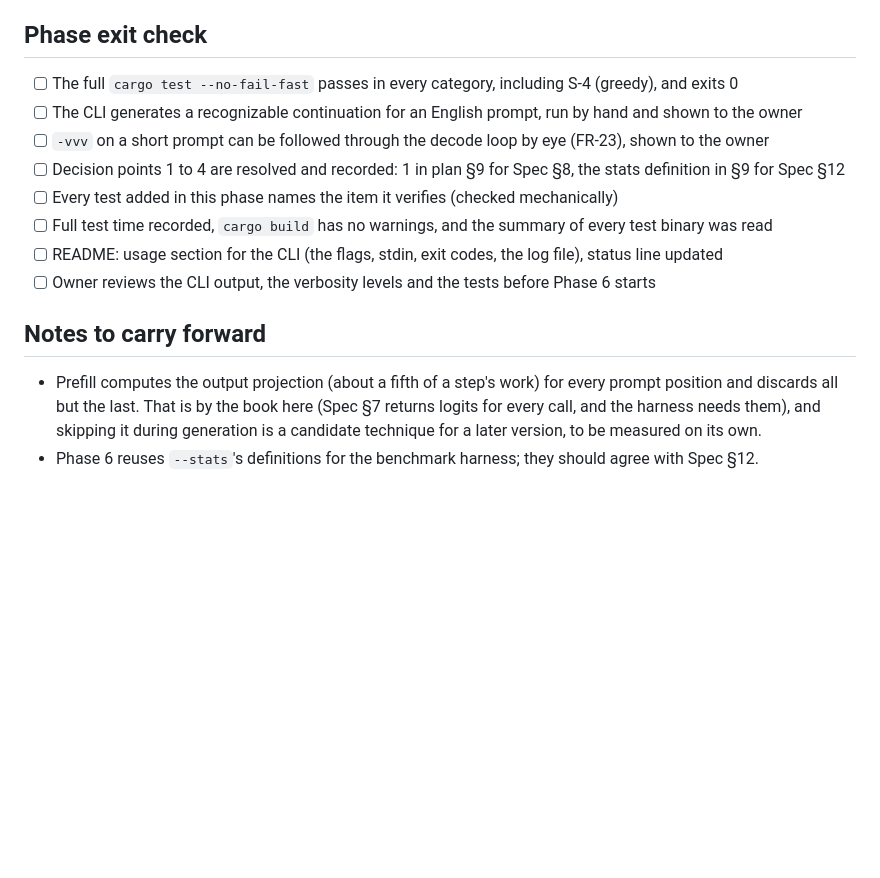
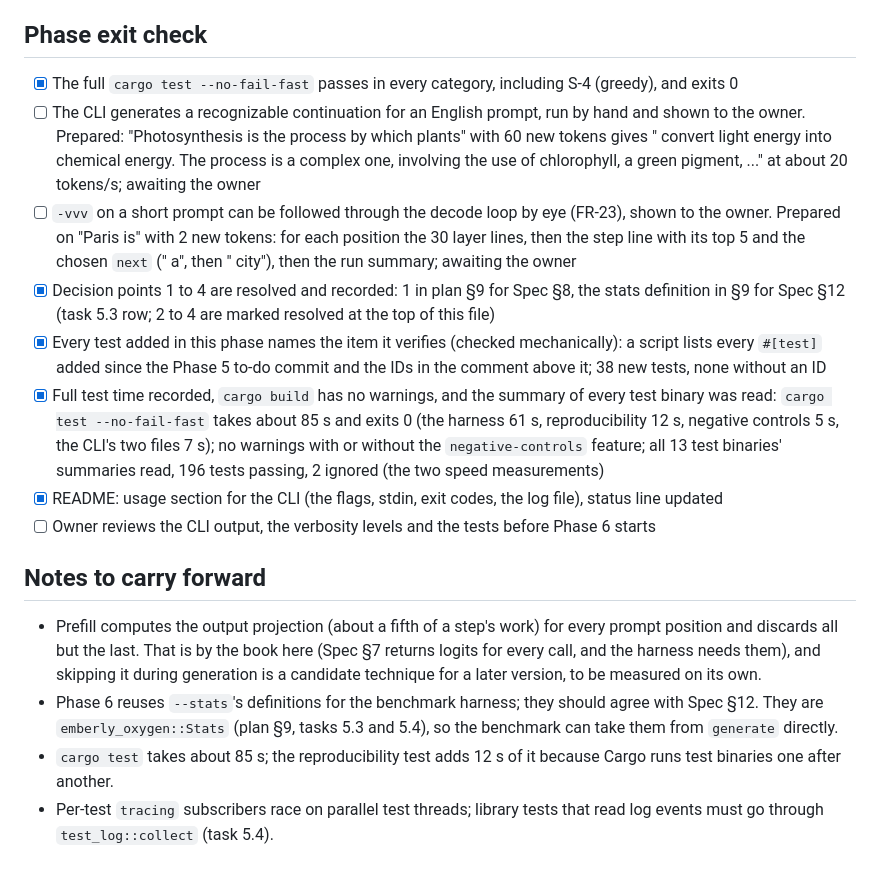
Before and after one commit to wattanit/emberly-oxygen, a Markdown page: docs/todo/phase-5-generation-and-cli.md, the part around the change. Rendered like a GitHub page; blank space fills up the shorter version.

```diff
--- a/docs/todo/phase-5-generation-and-cli.md
+++ b/docs/todo/phase-5-generation-and-cli.md
@@ -97,16 +97,18 @@ Done in `crates/oxygen-cli/tests/cli.rs`: 10 tests, about 5 s. `serde_json` (alr
 
 ## Phase exit check
 
-- [ ] The full `cargo test --no-fail-fast` passes in every category, including S-4 (greedy), and exits 0
-- [ ] The CLI generates a recognizable continuation for an English prompt, run by hand and shown to the owner
-- [ ] `-vvv` on a short prompt can be followed through the decode loop by eye (FR-23), shown to the owner
-- [ ] Decision points 1 to 4 are resolved and recorded: 1 in plan §9 for Spec §8, the stats definition in §9 for Spec §12
-- [ ] Every test added in this phase names the item it verifies (checked mechanically)
-- [ ] Full test time recorded, `cargo build` has no warnings, and the summary of every test binary was read
-- [ ] README: usage section for the CLI (the flags, stdin, exit codes, the log file), status line updated
+- [x] The full `cargo test --no-fail-fast` passes in every category, including S-4 (greedy), and exits 0
+- [ ] The CLI generates a recognizable continuation for an English prompt, run by hand and shown to the owner. Prepared: "Photosynthesis is the process by which plants" with 60 new tokens gives " convert light energy into chemical energy. The process is a complex one, involving the use of chlorophyll, a green pigment, ..." at about 20 tokens/s; awaiting the owner
+- [ ] `-vvv` on a short prompt can be followed through the decode loop by eye (FR-23), shown to the owner. Prepared on "Paris is" with 2 new tokens: for each position the 30 layer lines, then the step line with its top 5 and the chosen `next` (" a", then " city"), then the run summary; awaiting the owner
+- [x] Decision points 1 to 4 are resolved and recorded: 1 in plan §9 for Spec §8, the stats definition in §9 for Spec §12 (task 5.3 row; 2 to 4 are marked resolved at the top of this file)
+- [x] Every test added in this phase names the item it verifies (checked mechanically): a script lists every `#[test]` added since the Phase 5 to-do commit and the IDs in the comment above it; 38 new tests, none without an ID
+- [x] Full test time recorded, `cargo build` has no warnings, and the summary of every test binary was read: `cargo test --no-fail-fast` takes about 85 s and exits 0 (the harness 61 s, reproducibility 12 s, negative controls 5 s, the CLI's two files 7 s); no warnings with or without the `negative-controls` feature; all 13 test binaries' summaries read, 196 tests passing, 2 ignored (the two speed measurements)
+- [x] README: usage section for the CLI (the flags, stdin, exit codes, the log file), status line updated
 - [ ] Owner reviews the CLI output, the verbosity levels and the tests before Phase 6 starts
 
 ## Notes to carry forward
 
 - Prefill computes the output projection (about a fifth of a step's work) for every prompt position and discards all but the last. That is by the book here (Spec §7 returns logits for every call, and the harness needs them), and skipping it during generation is a candidate technique for a later version, to be measured on its own.
-- Phase 6 reuses `--stats`'s definitions for the benchmark harness; they should agree with Spec §12.
+- Phase 6 reuses `--stats`'s definitions for the benchmark harness; they should agree with Spec §12. They are `emberly_oxygen::Stats` (plan §9, tasks 5.3 and 5.4), so the benchmark can take them from `generate` directly.
+- `cargo test` takes about 85 s; the reproducibility test adds 12 s of it because Cargo runs test binaries one after another.
+- Per-test `tracing` subscribers race on parallel test threads; library tests that read log events must go through `test_log::collect` (task 5.4).
```
Also changed, not shown: README.md (+29 -4 lines).
